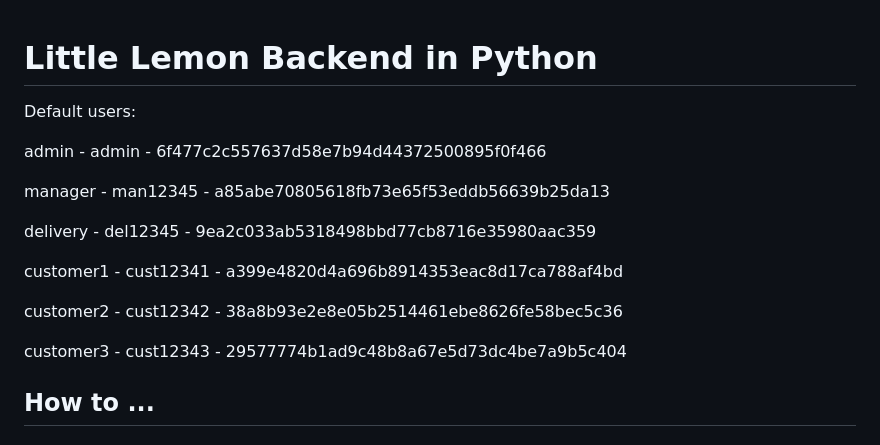
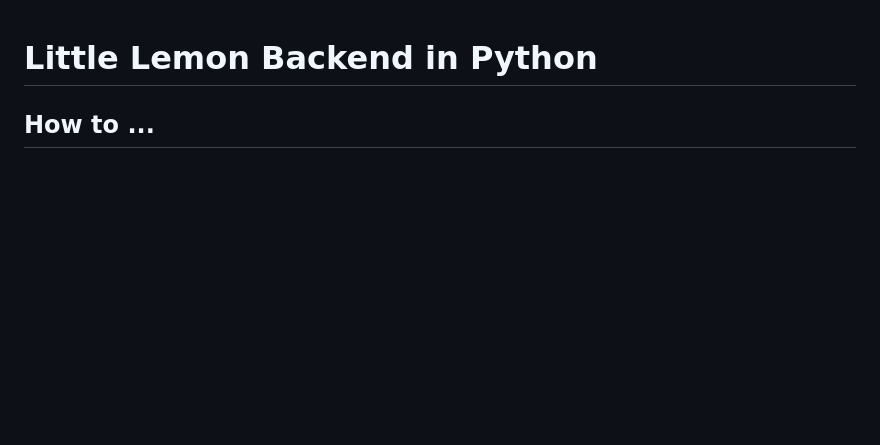
Before and after one commit to islonik/PyCraft, a Markdown page: lemon/README.md, the part around the change. Drawn GitHub-style; blank space fills up the shorter version.

Commit message:
remove default users

```diff
--- a/lemon/README.md
+++ b/lemon/README.md
@@ -1,18 +1,4 @@
 # Little Lemon Backend in Python
-
-Default users:
-
-admin - admin - 6f477c2c557637d58e7b94d44372500895f0f466
-
-manager - man12345 - a85abe70805618fb73e65f53eddb56639b25da13
-
-delivery - del12345 - 9ea2c033ab5318498bbd77cb8716e35980aac359
-
-customer1 - cust12341 - a399e4820d4a696b8914353eac8d17ca788af4bd
-
-customer2 - cust12342 - 38a8b93e2e8e05b2514461ebe8626fe58bec5c36
-
-customer3 - cust12343 - 29577774b1ad9c48b8a67e5d73dc4be7a9b5c404
 
 ## How to ...
 
```
